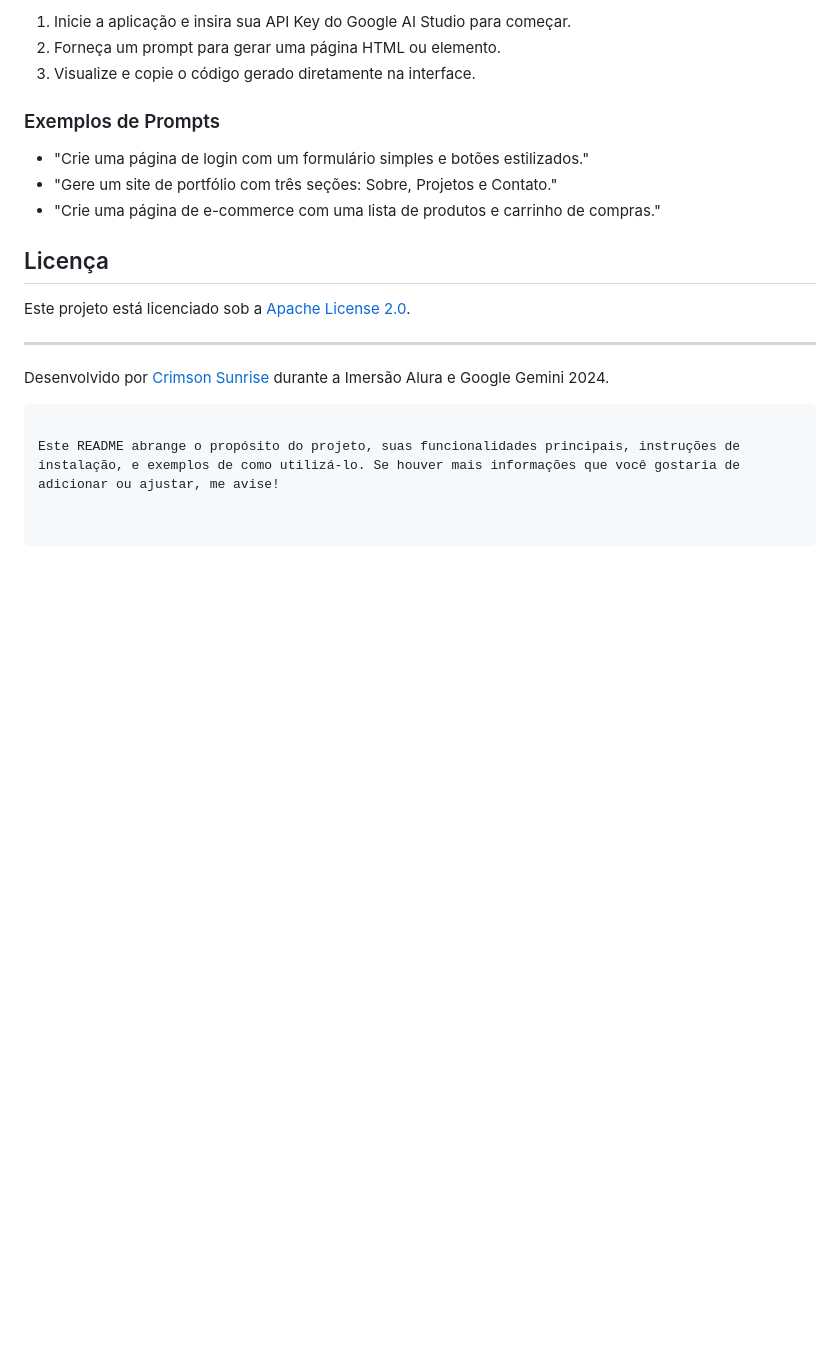
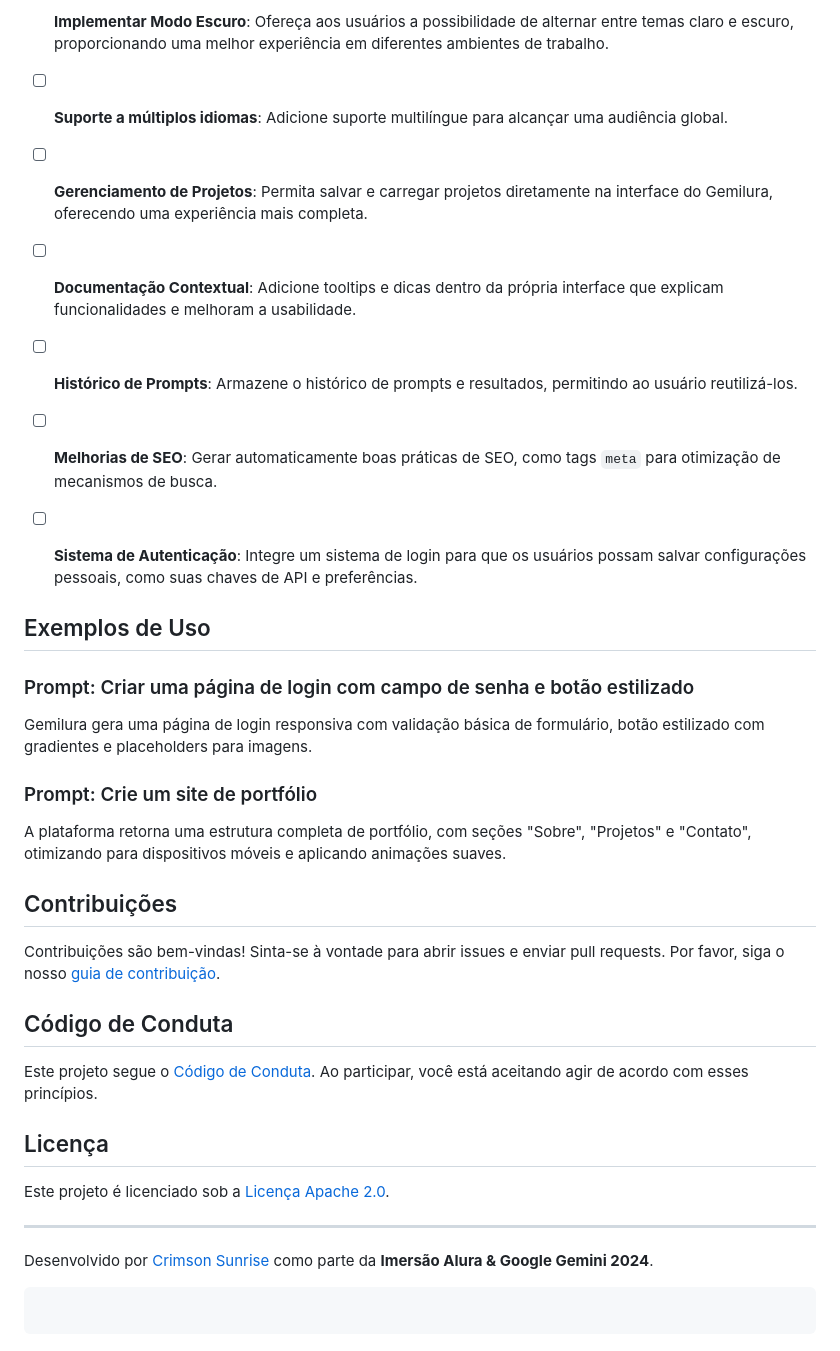
Before and after one commit to CrimsonSunrise/gemilura, a Markdown page: README.md, the part around the change printed below. Drawn GitHub-style; blank space fills up the shorter version.

````diff
--- a/README.md
+++ b/README.md
@@ -57,21 +68,35 @@ Para executar o Gemilura localmente:
 
-1. Inicie a aplicação e insira sua API Key do Google AI Studio para começar.
-2. Forneça um prompt para gerar uma página HTML ou elemento.
-3. Visualize e copie o código gerado diretamente na interface.
+- [ ] **Implementar Modo Escuro**: Ofereça aos usuários a possibilidade de alternar entre temas claro e escuro, proporcionando uma melhor experiência em diferentes ambientes de trabalho.
+- [ ] **Suporte a múltiplos idiomas**: Adicione suporte multilíngue para alcançar uma audiência global.
+- [ ] **Gerenciamento de Projetos**: Permita salvar e carregar projetos diretamente na interface do Gemilura, oferecendo uma experiência mais completa.
+- [ ] **Documentação Contextual**: Adicione tooltips e dicas dentro da própria interface que explicam funcionalidades e melhoram a usabilidade.
+- [ ] **Histórico de Prompts**: Armazene o histórico de prompts e resultados, permitindo ao usuário reutilizá-los.
+- [ ] **Melhorias de SEO**: Gerar automaticamente boas práticas de SEO, como tags `meta` para otimização de mecanismos de busca.
+- [ ] **Sistema de Autenticação**: Integre um sistema de login para que os usuários possam salvar configurações pessoais, como suas chaves de API e preferências.
 
-### Exemplos de Prompts
+## Exemplos de Uso
 
-- "Crie uma página de login com um formulário simples e botões estilizados."
-- "Gere um site de portfólio com três seções: Sobre, Projetos e Contato."
-- "Crie uma página de e-commerce com uma lista de produtos e carrinho de compras."
+### Prompt: Criar uma página de login com campo de senha e botão estilizado
+
+Gemilura gera uma página de login responsiva com validação básica de formulário, botão estilizado com gradientes e placeholders para imagens.
+
+### Prompt: Crie um site de portfólio
+
+A plataforma retorna uma estrutura completa de portfólio, com seções "Sobre", "Projetos" e "Contato", otimizando para dispositivos móveis e aplicando animações suaves.
+
+## Contribuições
+
+Contribuições são bem-vindas! Sinta-se à vontade para abrir issues e enviar pull requests. Por favor, siga o nosso [guia de contribuição](./CONTRIBUTING.md).
+
+## Código de Conduta
+
+Este projeto segue o [Código de Conduta](./CODE_OF_CONDUCT.md). Ao participar, você está aceitando agir de acordo com esses princípios.
 
 ## Licença
 
-Este projeto está licenciado sob a [Apache License 2.0](LICENSE).
+Este projeto é licenciado sob a [Licença Apache 2.0](LICENSE).
 
 ---
 
-Desenvolvido por [Crimson Sunrise](https://github.com/CrimsonSunrise) durante a Imersão Alura e Google Gemini 2024.
+Desenvolvido por [Crimson Sunrise](https://github.com/CrimsonSunrise) como parte da **Imersão Alura & Google Gemini 2024**.
 ```
-
-Este README abrange o propósito do projeto, suas funcionalidades principais, instruções de instalação, e exemplos de como utilizá-lo. Se houver mais informações que você gostaria de adicionar ou ajustar, me avise!
````
Also changed, not shown: other parts of README.md (+39 -28 lines), CODE_OF_CONDUCT.md (added, +47 -0 lines), CONTRIBUTING.md (added, +106 -0 lines).
